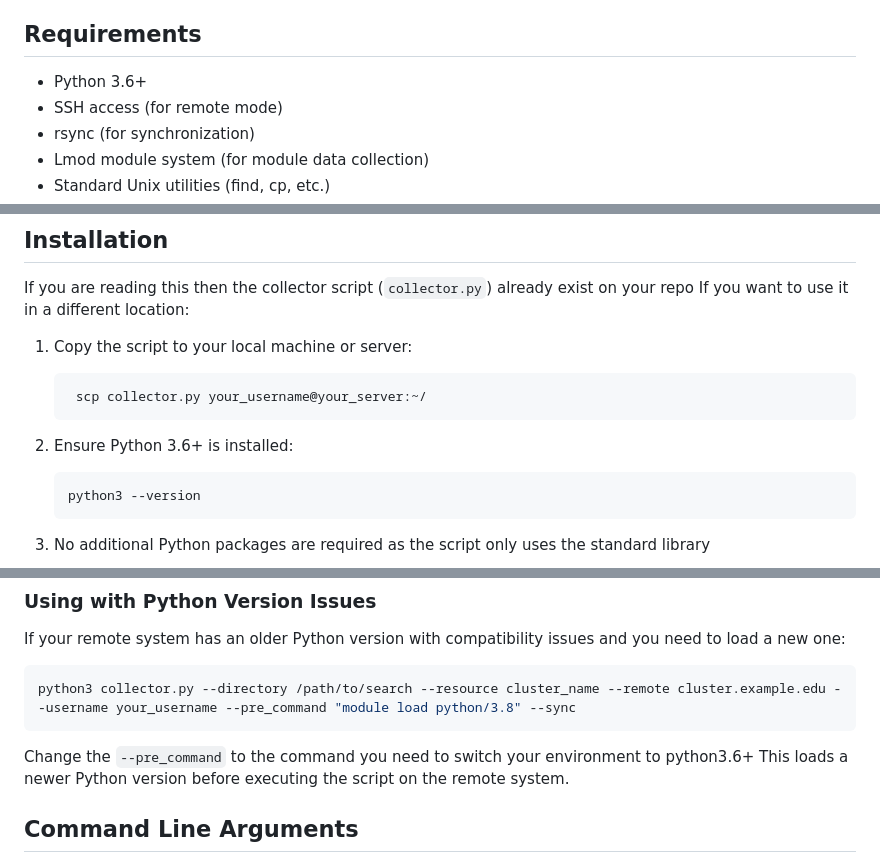
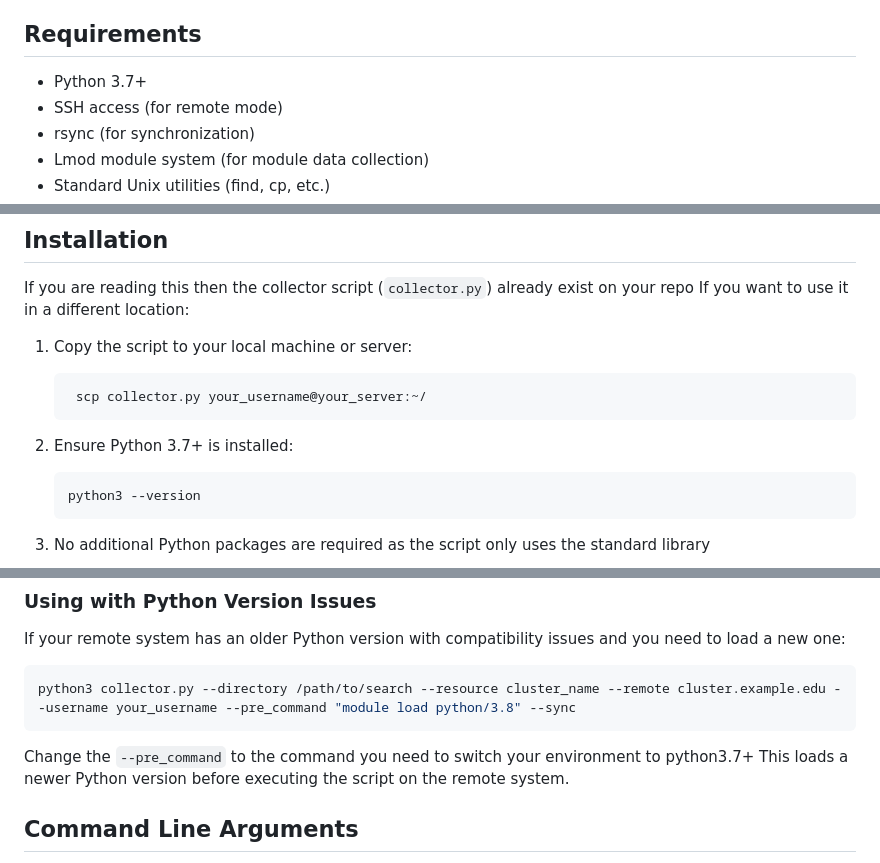
Before and after one commit to access-ci-org/SDS-Public, a Markdown page: COLLECTOR.md, 3 parts joined by grey strips. GitHub-like rendering.

Commit message:
Upgrade Python requirement to 3.7+
Updated Python version requirement from 3.6+ to 3.7+. Adjusted related documentation for environment setup.

````diff
--- a/COLLECTOR.md
+++ b/COLLECTOR.md
@@ -20,7 +20,7 @@ The collector serves as a key component of the broader Software Documentation Se
 
 ## Requirements
 
-- Python 3.6+
+- Python 3.7+
 - SSH access (for remote mode)
 - rsync (for synchronization)
 - Lmod module system (for module data collection)
@@ -37,7 +37,7 @@ If you want to use it in a different location:
     scp collector.py your_username@your_server:~/
     ```
 
-2. Ensure Python 3.6+ is installed:
+2. Ensure Python 3.7+ is installed:
 
     ```bash
     python3 --version
@@ -90,7 +90,7 @@ If your remote system has an older Python version with compatibility issues and
 python3 collector.py --directory /path/to/search --resource cluster_name --remote cluster.example.edu --username your_username --pre_command "module load python/3.8" --sync
 ```
 
-Change the `--pre_command` to the command you need to switch your environment to python3.6+
+Change the `--pre_command` to the command you need to switch your environment to python3.7+
 This loads a newer Python version before executing the script on the remote system.
 
 ## Command Line Arguments
````
